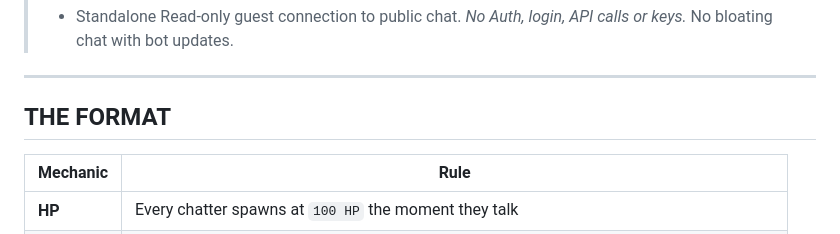
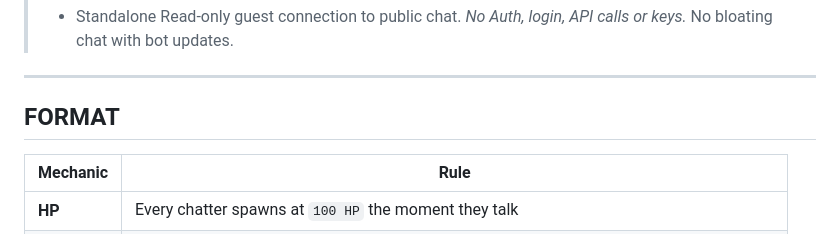
Before and after one commit to deadcoast/chatterSCATTER, a Markdown page: README.md, the part around the change. Rendered like a GitHub page.

Commit message:
update README.md to correct section title from "THE FORMAT" to "FORMAT"

```diff
--- a/README.md
+++ b/README.md
@@ -32,7 +32,7 @@ Chat answers (*Emote*) in the *CTA* time frame, earning defense against potentia
 
 ---
 
-## THE FORMAT
+## FORMAT
 
 | Mechanic | Rule |
 |---|---|
```
